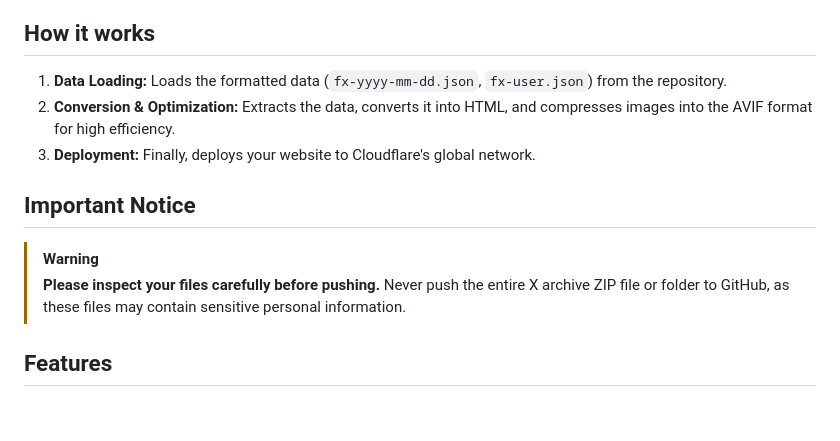
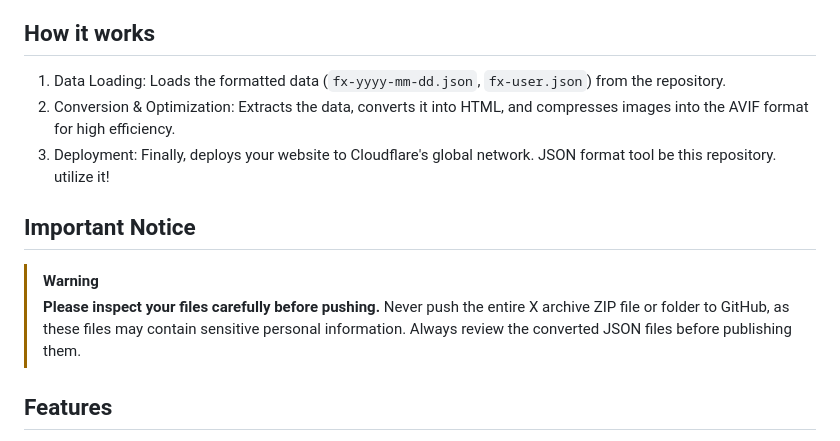
Before and after one commit to htvoffcial/htvoffcial_postkohai, a Markdown page: README.md, the part around the change. Drawn GitHub-style; blank space fills up the shorter version.

Commit message:
Update README formatting and clarify JSON tool usage
Removed numbering from the steps in 'How it works' section and added a note about the JSON format tool.

```diff
--- a/README.md
+++ b/README.md
@@ -7,14 +7,16 @@ Whether you delete your X account or make it private, you may still want to keep
 This tool analyzes your archived X data (`tweets.js`), converts it into a website with a timeline UI, and immediately deploys it to the internet!
 
 ## How it works
-1. **Data Loading:** Loads the formatted data (`fx-yyyy-mm-dd.json`, `fx-user.json`) from the repository.
-2. **Conversion & Optimization:** Extracts the data, converts it into HTML, and compresses images into the AVIF format for high efficiency.
-3. **Deployment:** Finally, deploys your website to Cloudflare's global network.
+1. Data Loading: Loads the formatted data (`fx-yyyy-mm-dd.json`, `fx-user.json`) from the repository.
+2. Conversion & Optimization: Extracts the data, converts it into HTML, and compresses images into the AVIF format for high efficiency.
+3. Deployment: Finally, deploys your website to Cloudflare's global network.
+JSON format tool be this repository. utilize it!
 
 ## Important Notice
 > [!WARNING]
 > **Please inspect your files carefully before pushing.**
 > Never push the entire X archive ZIP file or folder to GitHub, as these files may contain sensitive personal information.
+> Always review the converted JSON files before publishing them.
 
 ## Features
 It is generally a formatting tool that utilizes GitHub Actions.
```
